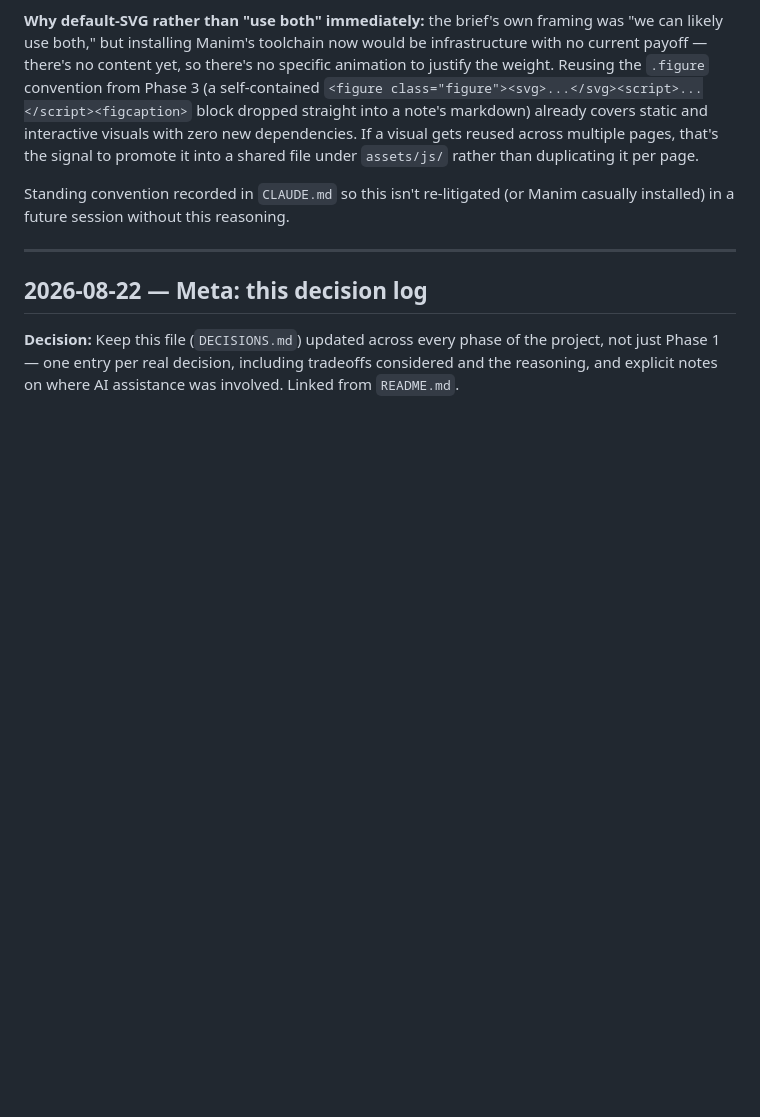
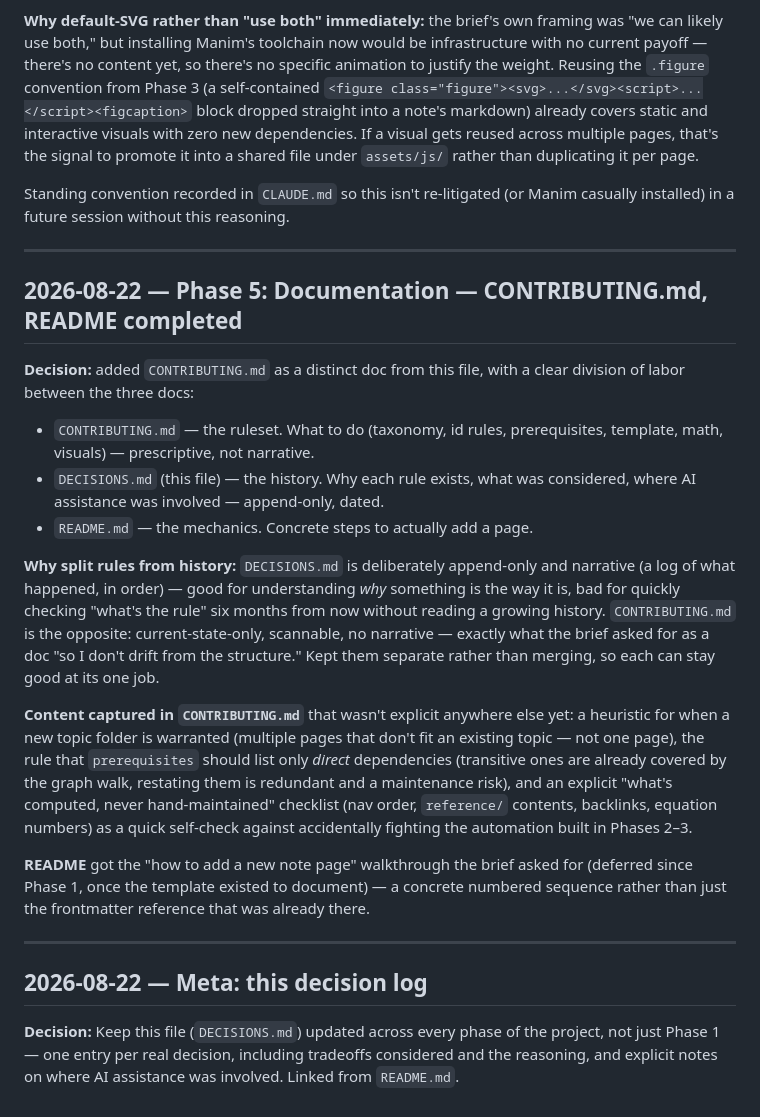
Before and after one commit to eden-elise/RealAnalysis, a Markdown page: DECISIONS.md, the part around the change. GitHub-like rendering; blank space fills up the shorter version.

```diff
--- a/DECISIONS.md
+++ b/DECISIONS.md
@@ -320,6 +320,43 @@ Standing convention recorded in `CLAUDE.md` so this isn't re-litigated
 
 ---
 
+## 2026-08-22 — Phase 5: Documentation — CONTRIBUTING.md, README completed
+
+**Decision:** added `CONTRIBUTING.md` as a distinct doc from this file,
+with a clear division of labor between the three docs:
+
+- `CONTRIBUTING.md` — the ruleset. What to do (taxonomy, id rules,
+  prerequisites, template, math, visuals) — prescriptive, not narrative.
+- `DECISIONS.md` (this file) — the history. Why each rule exists, what was
+  considered, where AI assistance was involved — append-only, dated.
+- `README.md` — the mechanics. Concrete steps to actually add a page.
+
+**Why split rules from history:** `DECISIONS.md` is deliberately
+append-only and narrative (a log of what happened, in order) — good for
+understanding *why* something is the way it is, bad for quickly checking
+"what's the rule" six months from now without reading a growing history.
+`CONTRIBUTING.md` is the opposite: current-state-only, scannable, no
+narrative — exactly what the brief asked for as a doc "so I don't drift
+from the structure." Kept them separate rather than merging, so each can
+stay good at its one job.
+
+**Content captured in `CONTRIBUTING.md`** that wasn't explicit anywhere
+else yet: a heuristic for when a new topic folder is warranted (multiple
+pages that don't fit an existing topic — not one page), the rule that
+`prerequisites` should list only *direct* dependencies (transitive ones are
+already covered by the graph walk, restating them is redundant and a
+maintenance risk), and an explicit "what's computed, never hand-maintained"
+checklist (nav order, `reference/` contents, backlinks, equation numbers)
+as a quick self-check against accidentally fighting the automation built in
+Phases 2–3.
+
+**README** got the "how to add a new note page" walkthrough the brief
+asked for (deferred since Phase 1, once the template existed to document)
+— a concrete numbered sequence rather than just the frontmatter reference
+that was already there.
+
+---
+
 ## 2026-08-22 — Meta: this decision log
 
 **Decision:** Keep this file (`DECISIONS.md`) updated across every phase of
```
Also changed, not shown: CONTRIBUTING.md (added, +100 -0 lines), README.md (+19 -0 lines).
